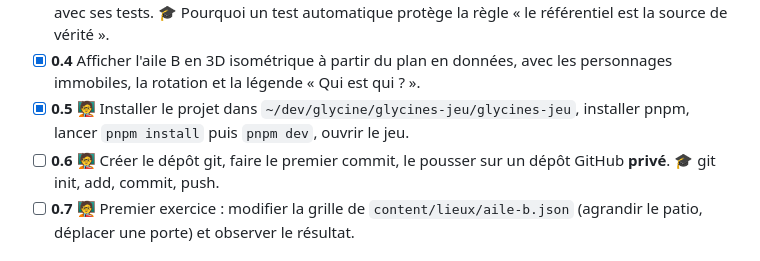
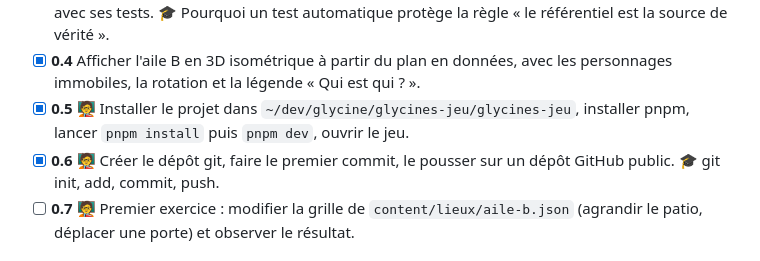
Before and after one commit to vigierAudrey/glycines-jeu, a Markdown page: docs/ROADMAP.md, the part around the change. Drawn GitHub-style.

Commit message:
Docs : tâche 0.6 faite, dépôt public

```diff
--- a/docs/ROADMAP.md
+++ b/docs/ROADMAP.md
@@ -15,7 +15,7 @@ Légende : `[x]` fait · `[ ]` à faire · 🧑‍🏫 tâche pour Audrey (sans
   🎓 Pourquoi un test automatique protège la règle « le référentiel est la source de vérité ».
 - [x] **0.4** Afficher l'aile B en 3D isométrique à partir du plan en données, avec les personnages immobiles, la rotation et la légende « Qui est qui ? ».
 - [x] **0.5** 🧑‍🏫 Installer le projet dans `~/dev/glycine/glycines-jeu/glycines-jeu`, installer pnpm, lancer `pnpm install` puis `pnpm dev`, ouvrir le jeu.
-- [ ] **0.6** 🧑‍🏫 Créer le dépôt git, faire le premier commit, le pousser sur un dépôt GitHub **privé**.
+- [x] **0.6** 🧑‍🏫 Créer le dépôt git, faire le premier commit, le pousser sur un dépôt GitHub public.
   🎓 git init, add, commit, push.
 - [ ] **0.7** 🧑‍🏫 Premier exercice : modifier la grille de `content/lieux/aile-b.json` (agrandir le patio, déplacer une porte) et observer le résultat.
 
```
Also changed, not shown: docs/DECISIONS.md (+1 -1 lines).
